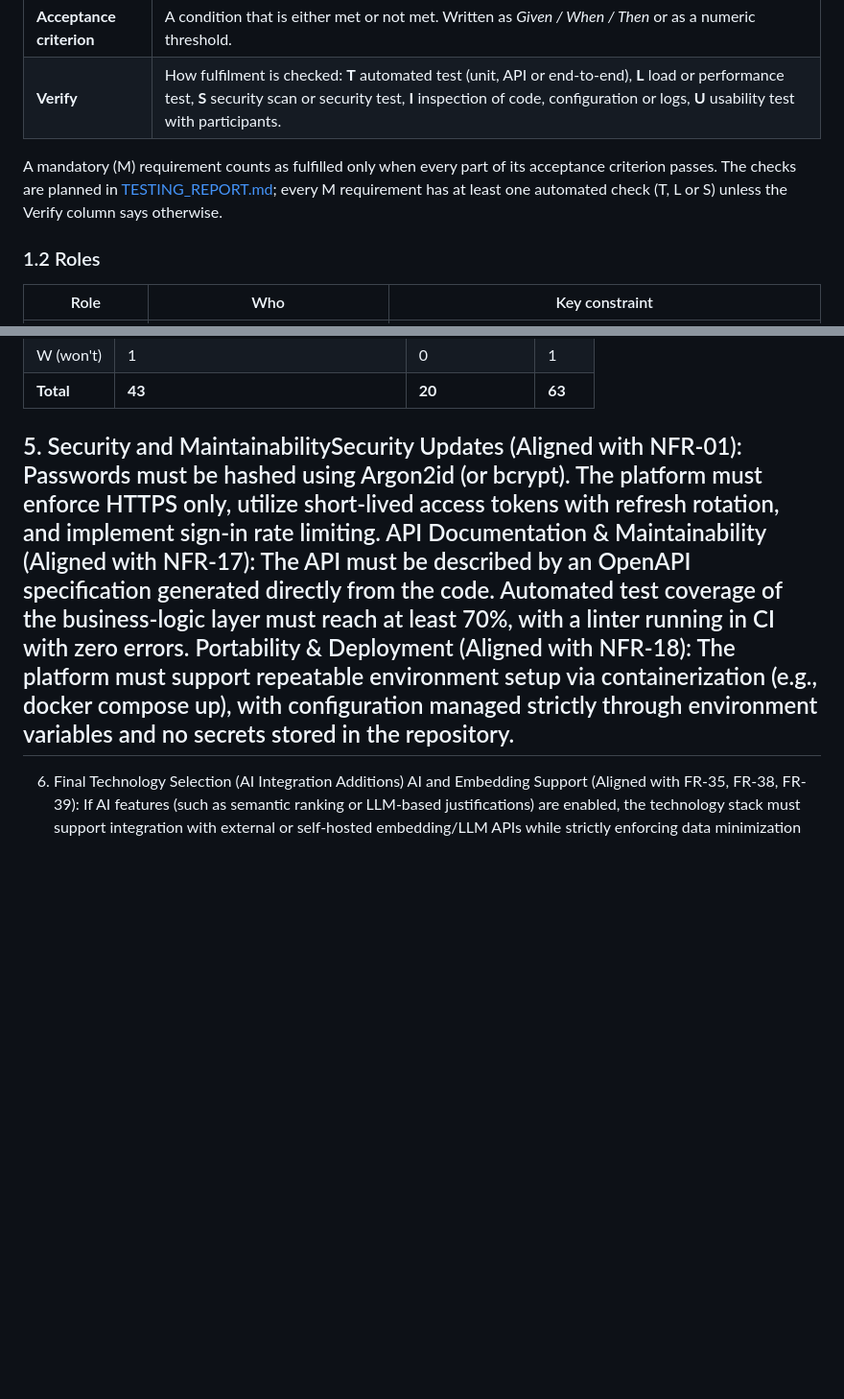
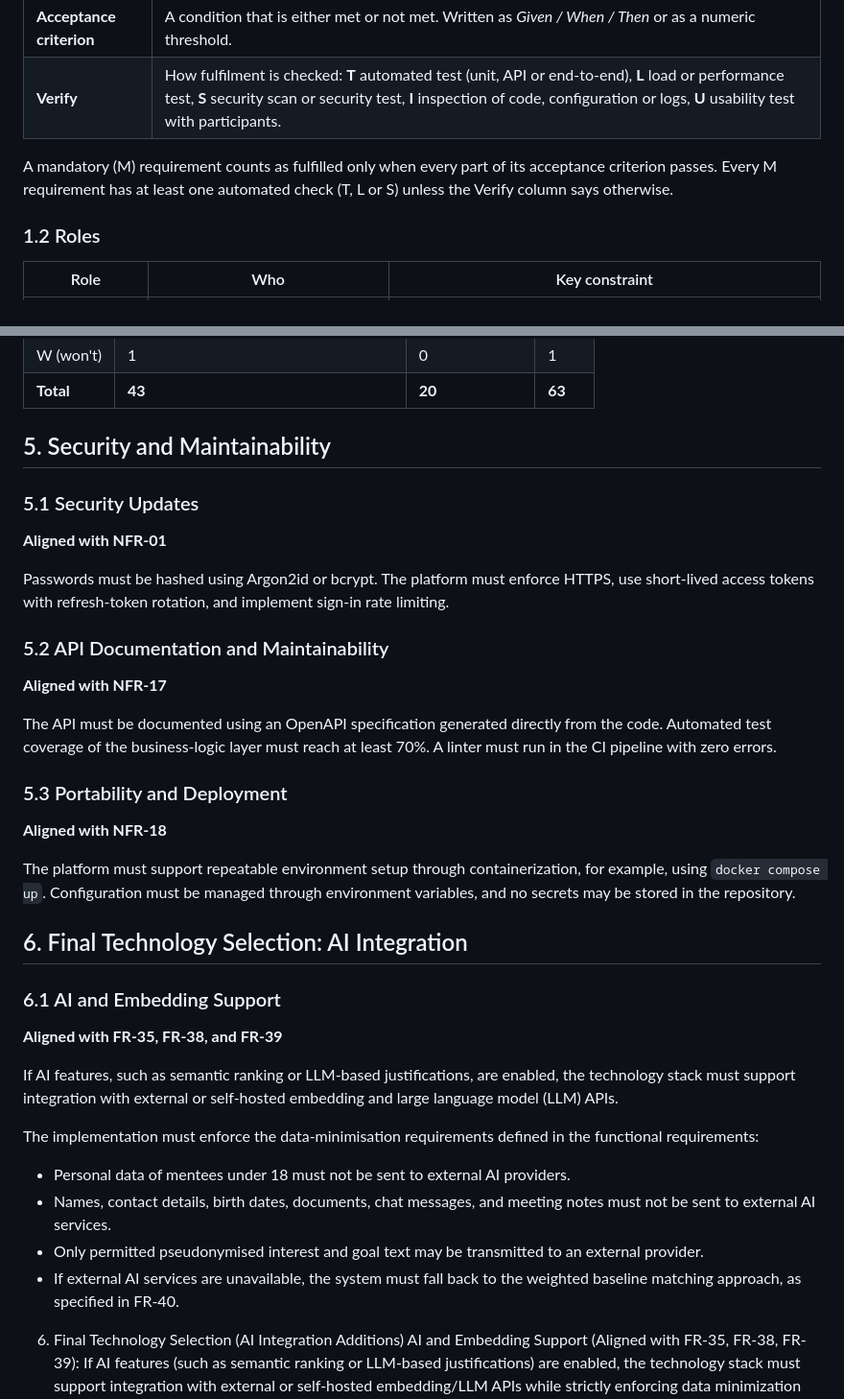
Before and after one commit to Moldirkab/mentoring-and-social-adaptation-platform, a Markdown page: docs/Requirements.md, 2 parts joined by grey strips. Shown at 96% size. GitHub-like rendering; blank space fills up the shorter version.

Commit message:
MSAP-7: Revise security and maintainability requirements
Reorganized and expanded the security and maintainability section, detailing security updates, API documentation, and deployment requirements. Added AI integration guidelines with data minimization constraints.

```diff
--- a/docs/Requirements.md
+++ b/docs/Requirements.md
@@ -14,7 +14,7 @@ This document defines what the mentoring and social adaptation platform must do
 | **Acceptance criterion** | A condition that is either met or not met. Written as *Given / When / Then* or as a numeric threshold. |
 | **Verify** | How fulfilment is checked: **T** automated test (unit, API or end-to-end), **L** load or performance test, **S** security scan or security test, **I** inspection of code, configuration or logs, **U** usability test with participants. |
 
-A mandatory (M) requirement counts as fulfilled only when every part of its acceptance criterion passes. The checks are planned in [TESTING_REPORT.md](TESTING_REPORT.md); every M requirement has at least one automated check (T, L or S) unless the Verify column says otherwise.
+A mandatory (M) requirement counts as fulfilled only when every part of its acceptance criterion passes. Every M requirement has at least one automated check (T, L or S) unless the Verify column says otherwise.
 
 ### 1.2 Roles
 
@@ -187,7 +187,40 @@ AI features extend the weighted matching in FR-05 and are planned after the base
 | W (won't) | 1 | 0 | 1 |
 | **Total** | **43** | **20** | **63** |
 
-## 5. Security and MaintainabilitySecurity Updates (Aligned with NFR-01): Passwords must be hashed using Argon2id (or bcrypt). The platform must enforce HTTPS only, utilize short-lived access tokens with refresh rotation, and implement sign-in rate limiting.   API Documentation & Maintainability (Aligned with NFR-17): The API must be described by an OpenAPI specification generated directly from the code. Automated test coverage of the business-logic layer must reach at least 70%, with a linter running in CI with zero errors.   Portability & Deployment (Aligned with NFR-18): The platform must support repeatable environment setup via containerization (e.g., docker compose up), with configuration managed strictly through environment variables and no secrets stored in the repository.
+## 5. Security and Maintainability
+
+### 5.1 Security Updates
+
+**Aligned with NFR-01**
+
+Passwords must be hashed using Argon2id or bcrypt. The platform must enforce HTTPS, use short-lived access tokens with refresh-token rotation, and implement sign-in rate limiting.
+
+### 5.2 API Documentation and Maintainability
+
+**Aligned with NFR-17**
+
+The API must be documented using an OpenAPI specification generated directly from the code. Automated test coverage of the business-logic layer must reach at least 70%. A linter must run in the CI pipeline with zero errors.
+
+### 5.3 Portability and Deployment
+
+**Aligned with NFR-18**
+
+The platform must support repeatable environment setup through containerization, for example, using `docker compose up`. Configuration must be managed through environment variables, and no secrets may be stored in the repository.
+
+## 6. Final Technology Selection: AI Integration
+
+### 6.1 AI and Embedding Support
+
+**Aligned with FR-35, FR-38, and FR-39**
+
+If AI features, such as semantic ranking or LLM-based justifications, are enabled, the technology stack must support integration with external or self-hosted embedding and large language model (LLM) APIs.
+
+The implementation must enforce the data-minimisation requirements defined in the functional requirements:
+
+- Personal data of mentees under 18 must not be sent to external AI providers.
+- Names, contact details, birth dates, documents, chat messages, and meeting notes must not be sent to external AI services.
+- Only permitted pseudonymised interest and goal text may be transmitted to an external provider.
+- If external AI services are unavailable, the system must fall back to the weighted baseline matching approach, as specified in FR-40.
 
 
 6. Final Technology Selection (AI Integration Additions)
```
